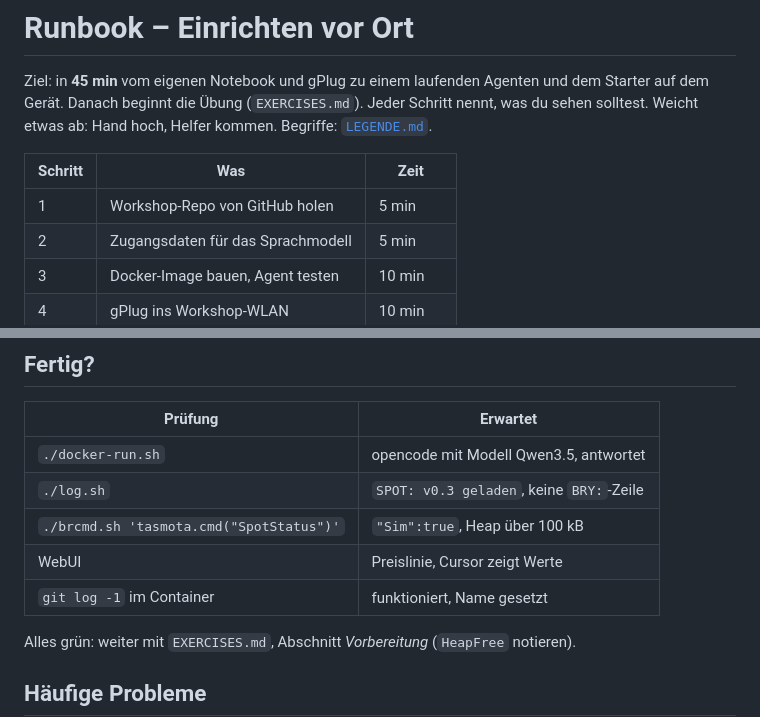
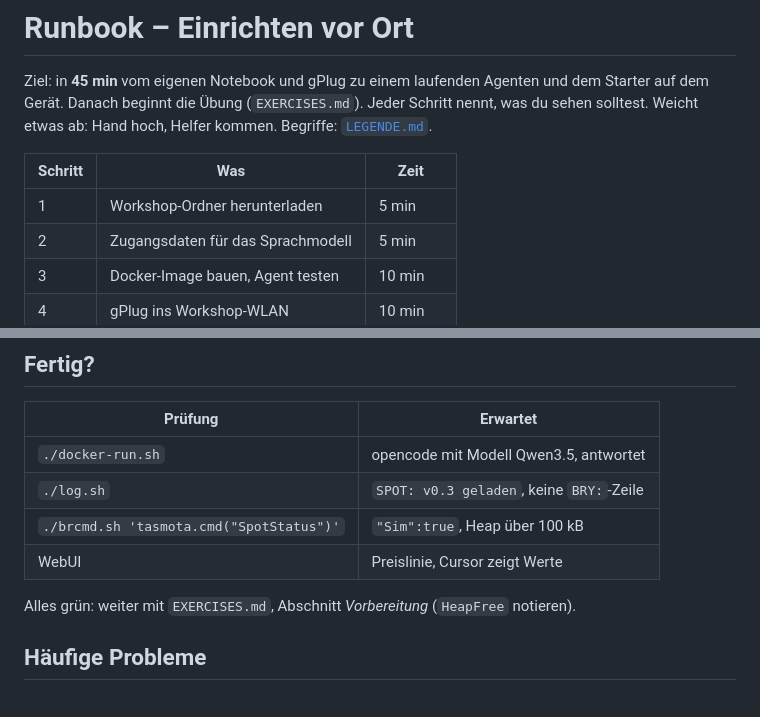
Before and after one commit to jluthiger/gplug-workshop, a Markdown page: RUNBOOK.md, 2 parts joined by grey strips. GitHub-like rendering.

```diff
--- a/RUNBOOK.md
+++ b/RUNBOOK.md
@@ -6,7 +6,7 @@ Weicht etwas ab: Hand hoch, Helfer kommen. Begriffe: [`LEGENDE.md`](LEGENDE.md).
 
 | Schritt | Was | Zeit |
 |---|---|---|
-| 1 | Workshop-Repo von GitHub holen | 5 min |
+| 1 | Workshop-Ordner herunterladen | 5 min |
 | 2 | Zugangsdaten für das Sprachmodell | 5 min |
 | 3 | Docker-Image bauen, Agent testen | 10 min |
 | 4 | gPlug ins Workshop-WLAN | 10 min |
@@ -184,7 +178,6 @@ Windows: diese Befehle in der Container-Shell (`.\docker-run.ps1 bash`), dort la
 | `./log.sh` | `SPOT: v0.3 geladen`, keine `BRY:`-Zeile |
 | `./brcmd.sh 'tasmota.cmd("SpotStatus")'` | `"Sim":true`, Heap über 100 kB |
 | WebUI | Preislinie, Cursor zeigt Werte |
-| `git log -1` im Container | funktioniert, Name gesetzt |
 
 Alles grün: weiter mit `EXERCISES.md`, Abschnitt *Vorbereitung* (`HeapFree` notieren).
 
```
Also changed, not shown: other parts of RUNBOOK.md (+14 -20 lines).
